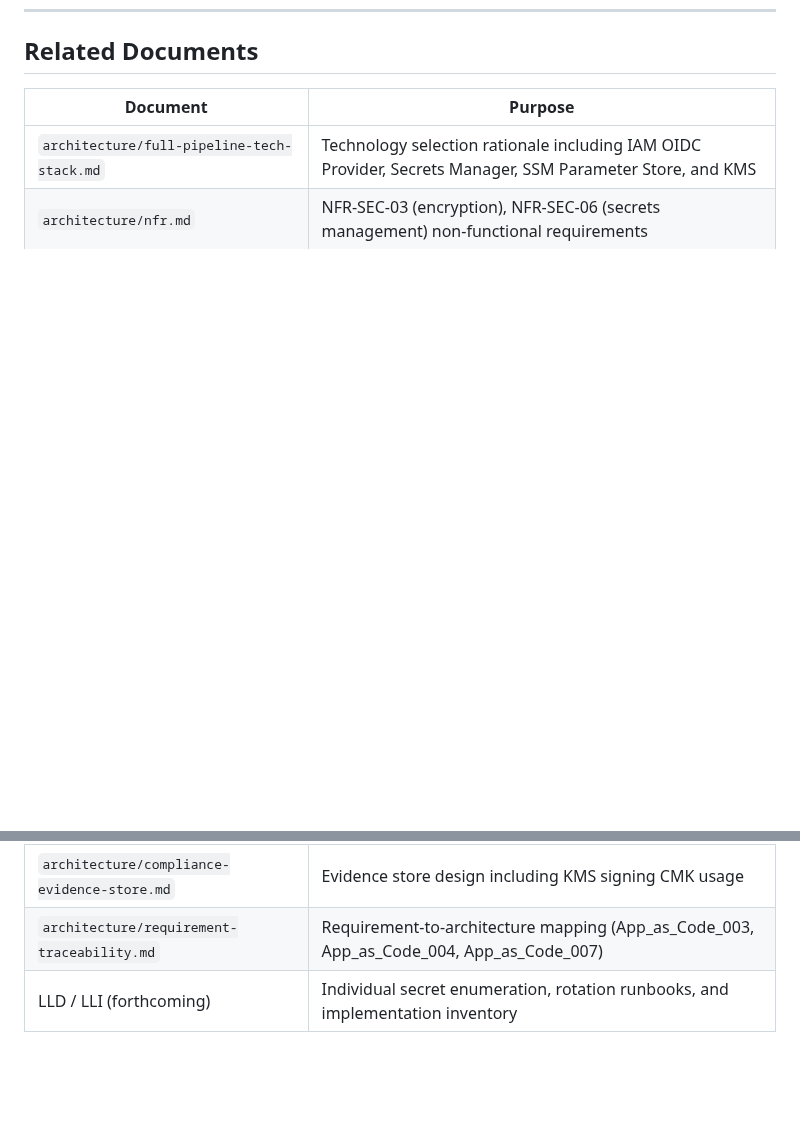
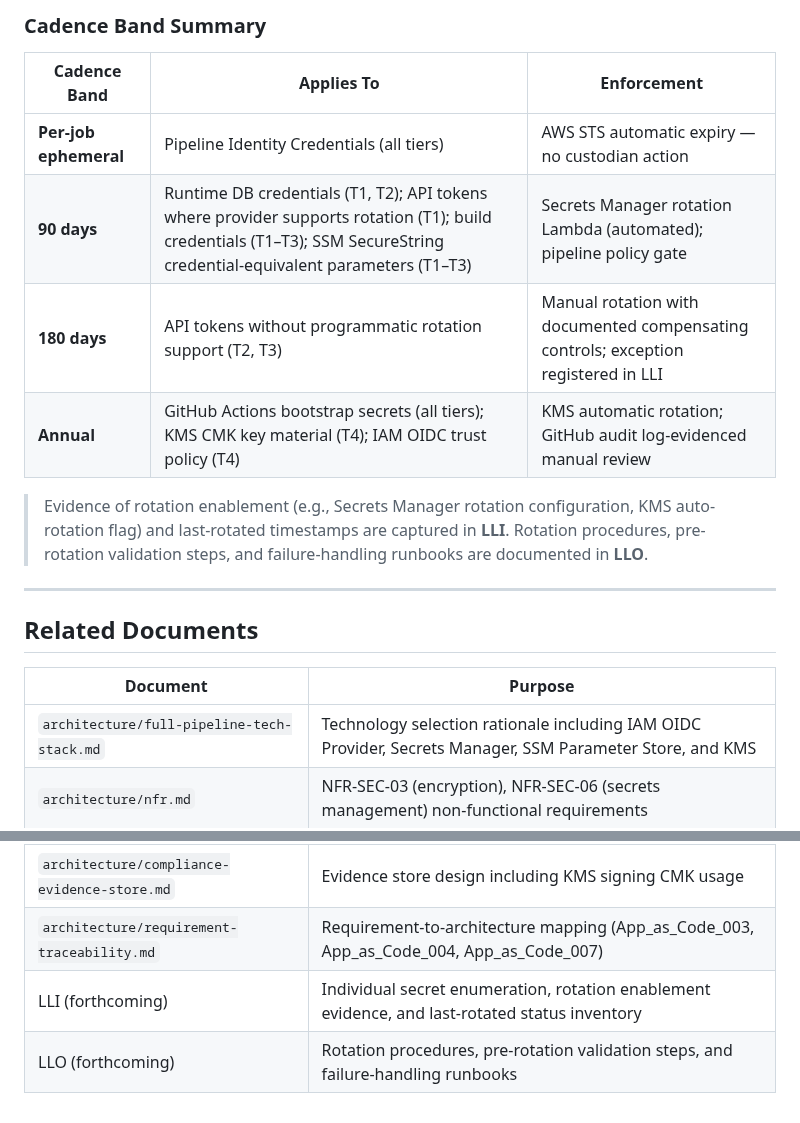
Before and after one commit to wingt903/CICD, a Markdown page: architecture/secrets-management-strategy.md, 2 parts joined by grey strips. GitHub-like rendering; blank space fills up the shorter version.

Commit message:
Add Secrets Controls and Assurance section with rotation table by category and service tier

```diff
--- a/architecture/secrets-management-strategy.md
+++ b/architecture/secrets-management-strategy.md
@@ -100,3 +125,17 @@ Exceptions do not create permanent entitlements. All exceptions expire at the da
+### Cadence Band Summary
+
+| Cadence Band | Applies To | Enforcement |
+|---|---|---|
+| **Per-job ephemeral** | Pipeline Identity Credentials (all tiers) | AWS STS automatic expiry — no custodian action |
+| **90 days** | Runtime DB credentials (T1, T2); API tokens where provider supports rotation (T1); build credentials (T1–T3); SSM SecureString credential-equivalent parameters (T1–T3) | Secrets Manager rotation Lambda (automated); pipeline policy gate |
+| **180 days** | API tokens without programmatic rotation support (T2, T3) | Manual rotation with documented compensating controls; exception registered in LLI |
+| **Annual** | GitHub Actions bootstrap secrets (all tiers); KMS CMK key material (T4); IAM OIDC trust policy (T4) | KMS automatic rotation; GitHub audit log-evidenced manual review |
+
+> Evidence of rotation enablement (e.g., Secrets Manager rotation configuration, KMS auto-rotation flag) and last-rotated timestamps are captured in **LLI**.
+> Rotation procedures, pre-rotation validation steps, and failure-handling runbooks are documented in **LLO**.
+
+---
+
 ## Related Documents
 
 | Document | Purpose |
@@ -105,4 +144,5 @@ Exceptions do not create permanent entitlements. All exceptions expire at the da
 | `architecture/nfr.md` | NFR-SEC-03 (encryption), NFR-SEC-06 (secrets management) non-functional requirements |
 | `architecture/compliance-evidence-store.md` | Evidence store design including KMS signing CMK usage |
 | `architecture/requirement-traceability.md` | Requirement-to-architecture mapping (App_as_Code_003, App_as_Code_004, App_as_Code_007) |
-| LLD / LLI (forthcoming) | Individual secret enumeration, rotation runbooks, and implementation inventory |
+| LLI (forthcoming) | Individual secret enumeration, rotation enablement evidence, and last-rotated status inventory |
+| LLO (forthcoming) | Rotation procedures, pre-rotation validation steps, and failure-handling runbooks |
```
Also changed, not shown: other parts of architecture/secrets-management-strategy.md (+25 -0 lines).
